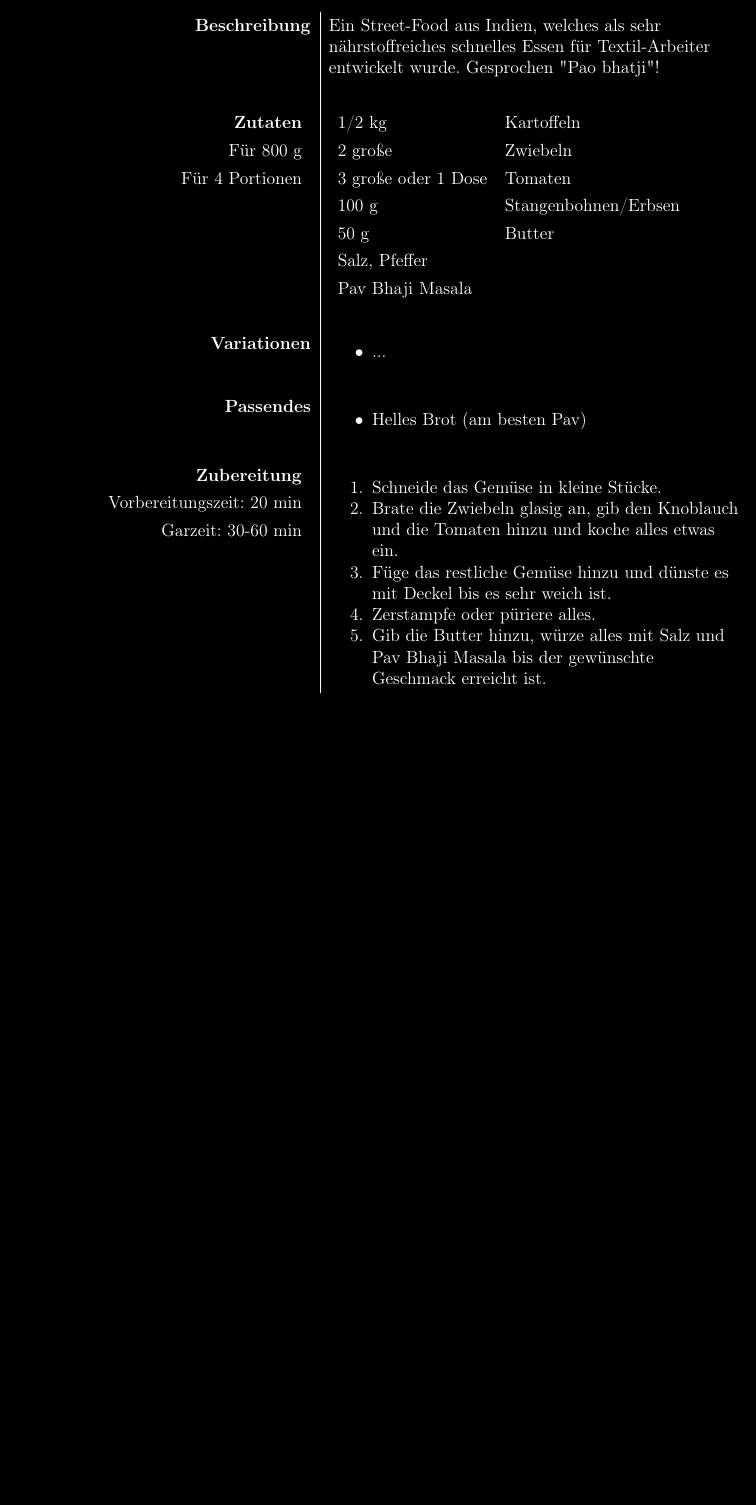
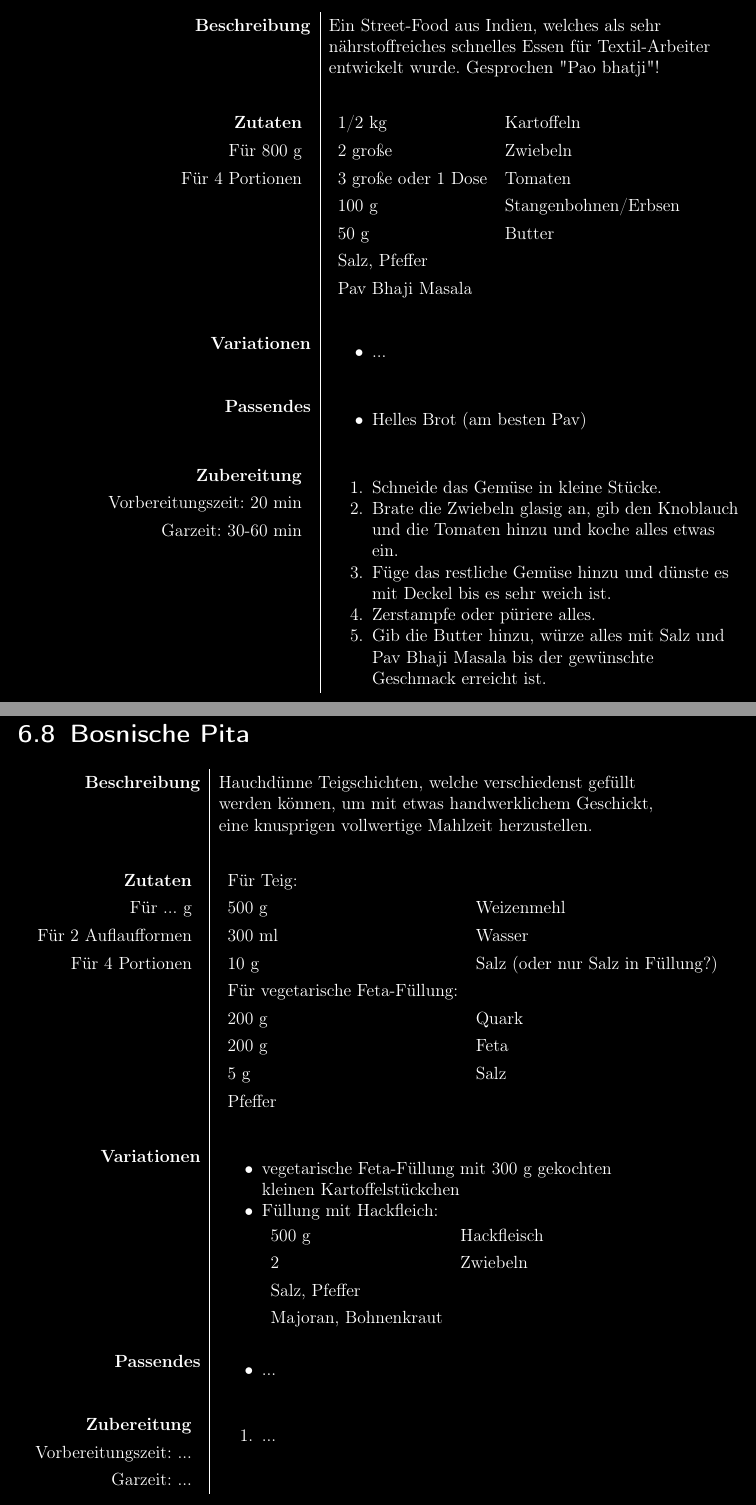
Before and after one commit to ArvitZ/AZ-Rezeptsammlung, a LaTeX book (LaTeX-Dateien/AZ-Rezeptbuch.tex): part of page 48 of 97 before the commit and two parts of pages 48 and 49 of 99 after it, the two joined at a grey line, cut so that both start at the same text, the shorter picture padded with empty space. Compiled offline with pdfLaTeX.

Commit message:
pita creation

```diff
--- a/LaTeX-Dateien/AZ-Rezeptbuch.tex
+++ b/LaTeX-Dateien/AZ-Rezeptbuch.tex
@@ -1114,6 +1117,64 @@
 											\end{enumerate}	\\
 			\end{tabularx}
 			\newpage
+
+
+
+			\section{Bosnische Pita}	\label{bosn_pita}
+
+			\begin{tabularx}{\textwidth}{r|L}
+				%						& 	\includegraphics[height = 5cm]{media/vorlage.jpg}	\\
+				%						&	\\
+				\textbf{Beschreibung}	&	Hauchdünne Teigschichten, welche verschiedenst gefüllt werden können, um mit etwas handwerklichem Geschickt, eine knusprigen vollwertige Mahlzeit herzustellen. \\
+										&	\\
+				\begin{tabular}[t]{rr}
+					\textbf{Zutaten}	\\
+					Für ... g 			\\
+					Für 2 Auflaufformen \\
+					Für 4 Portionen	\\
+				\end{tabular}			&	\begin{tabular}[t]{llll}
+												Für Teig: \\
+												500 g & Weizenmehl \\
+												300 ml & Wasser \\
+												10 g & Salz (oder nur Salz in Füllung?)\\
+												Für vegetarische Feta-Füllung: \\
+												200 g & Quark \\
+												200 g & Feta \\
+												5 g & Salz \\
+												Pfeffer \\
+											\end{tabular}	\\
+										&	\\
+				\textbf{Variationen}	&	\begin{itemize}[nosep]
+												\item vegetarische Feta-Füllung mit 300 g gekochten kleinen Kartoffelstückchen
+												\item Füllung mit Hackfleich:
+												\begin{tabular}{lll}
+													500 g & Hackfleisch\\
+													2 & Zwiebeln \\
+													Salz, Pfeffer \\
+													Majoran, Bohnenkraut \\
+												\end{tabular}
+											\end{itemize}	\\
+										&	\\
+				\textbf{Passendes}		&	\begin{itemize}[nosep]
+												\item ...
+											\end{itemize}	\\
+										&	\\
+			% für zweiseitiges Rezept entkommentieren!
+			%	\end{tabularx}
+			%	\newpage
+			%	\begin{tabularx}{\textwidth}{r|L}
+
+
+				\begin{tabular}[t]{rr}
+					\textbf{Zubereitung}	\\
+					Vorbereitungszeit: ...	\\
+					Garzeit:	...		\\
+				\end{tabular}			&	\begin{enumerate}[nosep]
+												\item ...
+											\end{enumerate}	\\
+			\end{tabularx}
+			\newpage
+
 
 %----------------------------------<Gewürzmischungen>--------------------------------------
 
```
Also changed, not shown: LaTeX-Dateien/AZ-Rezeptbuch.tex (5 more changed lines), 7 other files.
